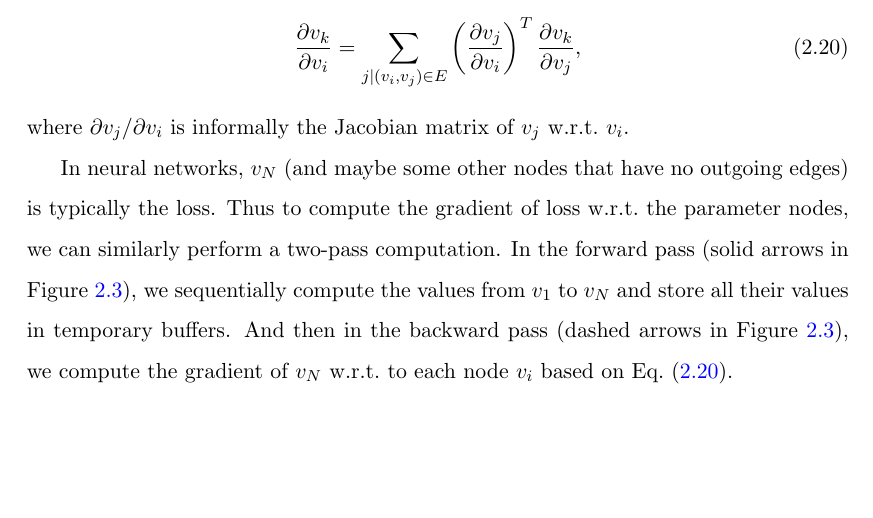
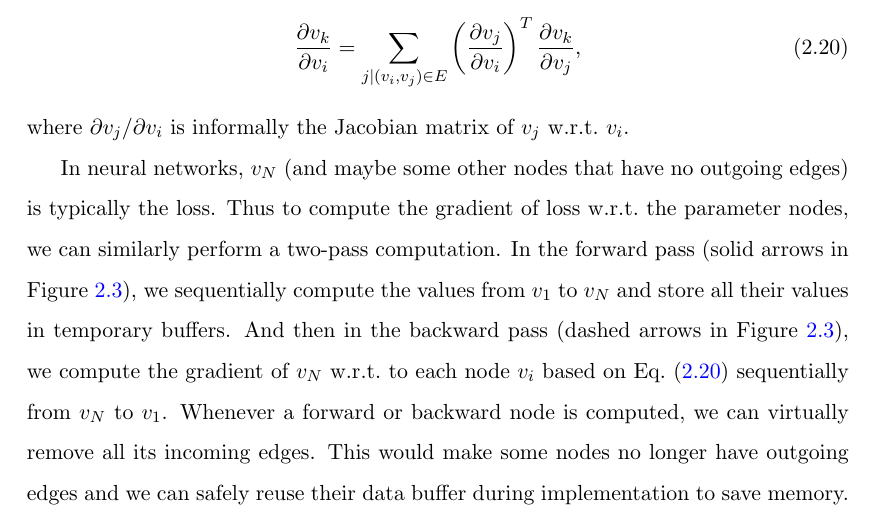
Before and after one commit to Cysu/phd-thesis, a LaTeX thesis (thesis.tex, which reads mainmatter/deep_learning.tex): part of page 25 of 87, cut so that both start at the same text, the shorter picture padded with empty space. Compiled offline with pdfLaTeX.

Commit message:
Complete deep learing basics

```diff
--- a/mainmatter/deep_learning.tex
+++ b/mainmatter/deep_learning.tex
@@ -187,7 +187,7 @@ Suppose all the nodes $v_1,\dots,v_N$ are vectorized and \emph{topologically sor
 \end{equation}
 where $\partial v_j/\partial v_i$ is informally the Jacobian matrix of $v_j$ \wrt $v_i$.
 
-In neural networks, $v_N$ (and maybe some other nodes that have no outgoing edges) is typically the loss. Thus to compute the gradient of loss \wrt the parameter nodes, we can similarly perform a two-pass computation. In the forward pass (solid arrows in Figure~\ref{fig:dl-dag}), we sequentially compute the values from $v_1$ to $v_N$ and store all their values in temporary buffers. And then in the backward pass (dashed arrows in Figure~\ref{fig:dl-dag}), we compute the gradient of $v_N$ \wrt to each node $v_i$ based on Eq.~\eqref{eq:grad-dag}.
+In neural networks, $v_N$ (and maybe some other nodes that have no outgoing edges) is typically the loss. Thus to compute the gradient of loss \wrt the parameter nodes, we can similarly perform a two-pass computation. In the forward pass (solid arrows in Figure~\ref{fig:dl-dag}), we sequentially compute the values from $v_1$ to $v_N$ and store all their values in temporary buffers. And then in the backward pass (dashed arrows in Figure~\ref{fig:dl-dag}), we compute the gradient of $v_N$ \wrt to each node $v_i$ based on Eq.~\eqref{eq:grad-dag} sequentially from $v_N$ to $v_1$. Whenever a forward or backward node is computed, we can virtually remove all its incoming edges. This would make some nodes no longer have outgoing edges and we can safely reuse their data buffer during implementation to save memory.
 % subsection dl-bp-on-graphs (end)
 
 
```
